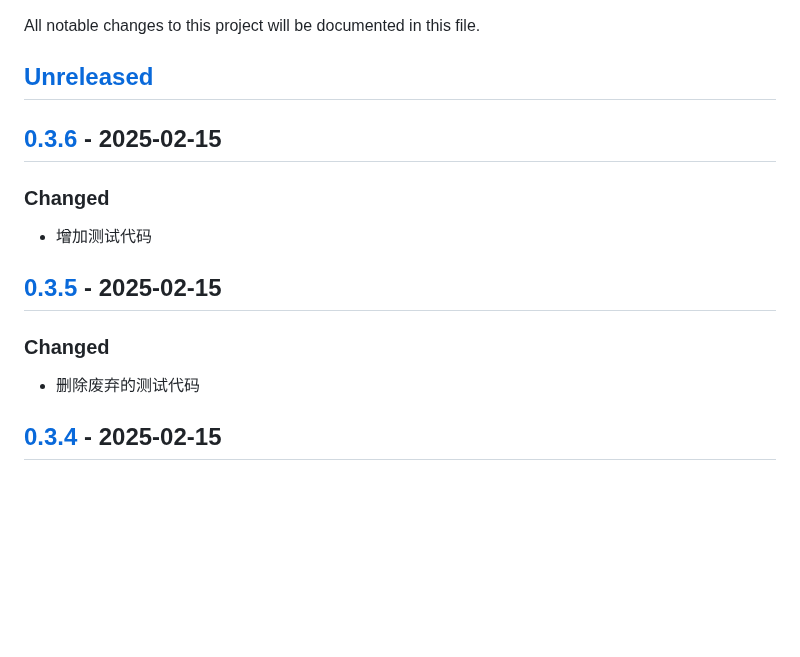
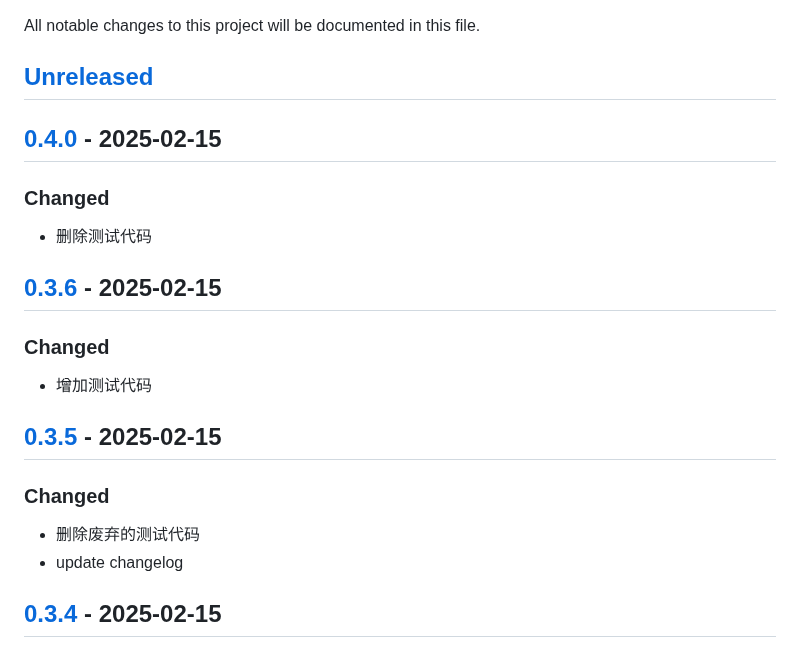
Before and after one commit to quant1x/pkg, a Markdown page: CHANGELOG.md, the part around one of its changes. Rendered like a GitHub page; blank space fills up the shorter version.

Commit message:
update changelog

```diff
--- a/CHANGELOG.md
+++ b/CHANGELOG.md
@@ -2,6 +2,10 @@
 All notable changes to this project will be documented in this file.
 
 ## [Unreleased]
+
+## [0.4.0] - 2025-02-15
+### Changed
+- 删除测试代码
 
 ## [0.3.6] - 2025-02-15
 ### Changed
@@ -10,6 +14,7 @@ All notable changes to this project will be documented in this file.
 ## [0.3.5] - 2025-02-15
 ### Changed
 - 删除废弃的测试代码
+- update changelog
 
 ## [0.3.4] - 2025-02-15
 ### Changed
```
Also changed, not shown: other parts of CHANGELOG.md (+2 -1 lines).
